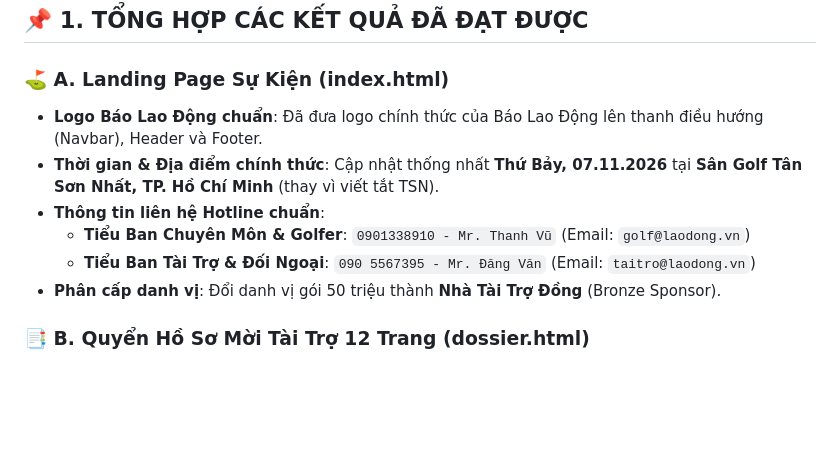
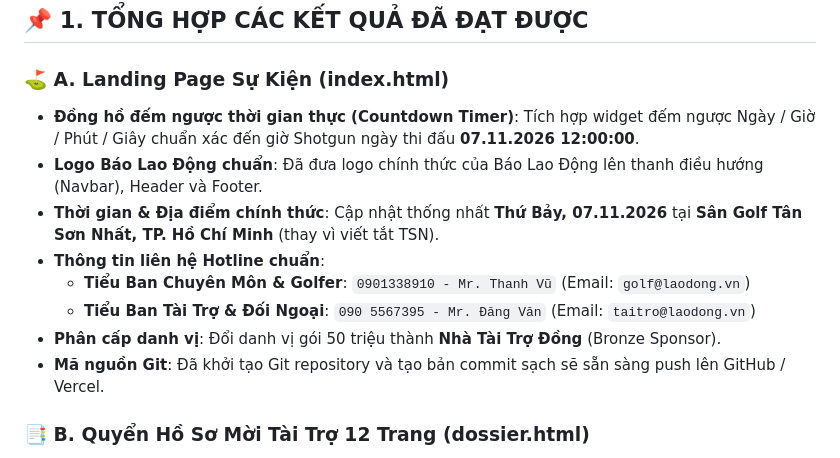
Before and after one commit to lethanhuyen-cell/golf2026LDO-ca-nhan, a Markdown page: NHAT_KY_LAM_VIEC.md, the part around the change. GitHub-like rendering; blank space fills up the shorter version.

Commit message:
feat: Add interactive live Countdown Timer to tournament day (07.11.2026)

```diff
--- a/NHAT_KY_LAM_VIEC.md
+++ b/NHAT_KY_LAM_VIEC.md
@@ -9,12 +9,14 @@
 ## 📌 1. TỔNG HỢP CÁC KẾT QUẢ ĐÃ ĐẠT ĐƯỢC
 
 ### ⛳ A. Landing Page Sự Kiện (index.html)
+- **Đồng hồ đếm ngược thời gian thực (Countdown Timer)**: Tích hợp widget đếm ngược Ngày / Giờ / Phút / Giây chuẩn xác đến giờ Shotgun ngày thi đấu **07.11.2026 12:00:00**.
 - **Logo Báo Lao Động chuẩn**: Đã đưa logo chính thức của Báo Lao Động lên thanh điều hướng (Navbar), Header và Footer.
 - **Thời gian & Địa điểm chính thức**: Cập nhật thống nhất **Thứ Bảy, 07.11.2026** tại **Sân Golf Tân Sơn Nhất, TP. Hồ Chí Minh** (thay vì viết tắt TSN).
 - **Thông tin liên hệ Hotline chuẩn**:
   - **Tiểu Ban Chuyên Môn & Golfer**: `0901338910 - Mr. Thanh Vũ` (Email: `golf@laodong.vn`)
   - **Tiểu Ban Tài Trợ & Đối Ngoại**: `090 5567395 - Mr. Đăng Văn` (Email: `taitro@laodong.vn`)
 - **Phân cấp danh vị**: Đổi danh vị gói 50 triệu thành **Nhà Tài Trợ Đồng** (Bronze Sponsor).
+- **Mã nguồn Git**: Đã khởi tạo Git repository và tạo bản commit sạch sẽ sẵn sàng push lên GitHub / Vercel.
 
 ### 📑 B. Quyển Hồ Sơ Mời Tài Trợ 12 Trang (dossier.html)
 - **Trang 1 (Bìa)**: Đưa logo Báo Lao Động chính thức lên đầu trang; bỏ dòng chữ *"OFFICIAL DOSSIER 2026 / Bảo mật & Trân trọng kính gửi"*; cập nhật ngày **07.11.2026** và ghi rõ **Sân Golf Tân Sơn Nhất**.
```
